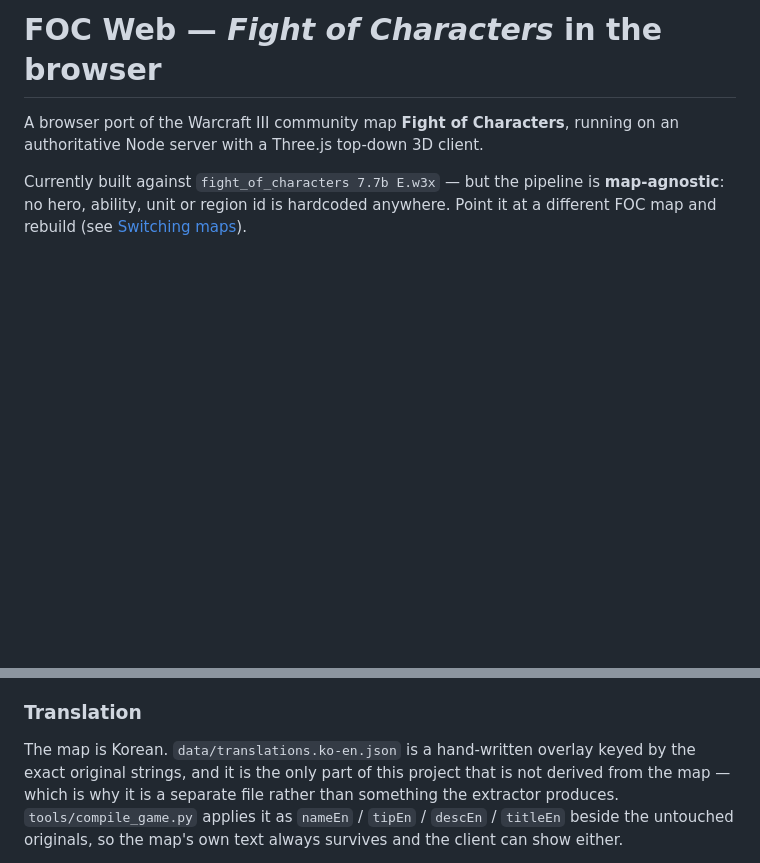
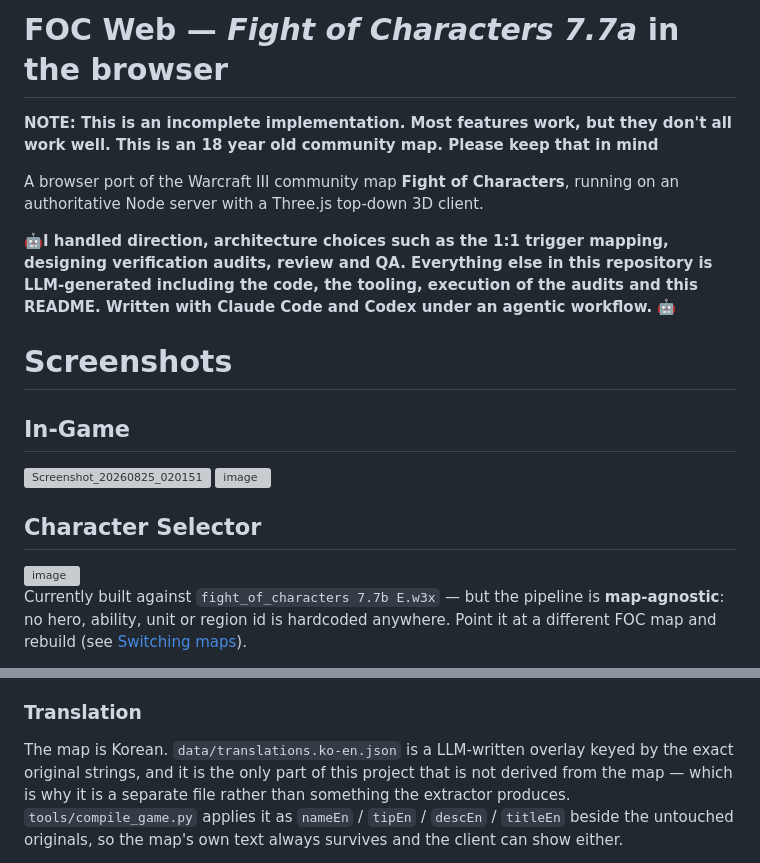
Before and after one commit to BMoradi1/foc-web, a Markdown page: README.md, 2 parts joined by grey strips. Drawn GitHub-style; blank space fills up the shorter version; grey boxes are pictures that could not be loaded.

Commit message:
README clarification

```diff
--- a/README.md
+++ b/README.md
@@ -1,7 +1,24 @@
-# FOC Web — *Fight of Characters* in the browser
+# FOC Web — *Fight of Characters 7.7a* in the browser
+
+
+
+**NOTE: This is an incomplete implementation. Most features work, but they don't all work well. This is an 18 year old community map. Please keep that in mind**
 
 A browser port of the Warcraft III community map **Fight of Characters**, running on an
 authoritative Node server with a Three.js top-down 3D client.
+
+**🤖I handled direction, architecture choices such as the 1:1 trigger mapping, designing verification audits, review and QA. Everything else in this repository is LLM-generated including the code, the tooling, execution of the audits and this README. Written with Claude Code and Codex under an agentic workflow.** 🤖
+
+# Screenshots
+## In-Game
+<img width="1501" height="977" alt="Screenshot_20260825_020151" src="https://github.com/user-attachments/assets/acbf6a8e-228a-4a26-aabb-d1c28a978bcb" />
+<img width="1513" height="984" alt="image" src="https://github.com/user-attachments/assets/a86bc50c-e41a-4619-8968-1025f9f6cdfa" />
+
+## Character Selector
+<img width="1285" height="1017" alt="image" src="https://github.com/user-attachments/assets/569ccc29-4f3c-47c8-b16c-530fdf5cfb1f" />
+
+
+
 
 Currently built against `fight_of_characters 7.7b E.w3x` — but the pipeline is
 **map-agnostic**: no hero, ability, unit or region id is hardcoded anywhere. Point it at a
@@ -416,7 +433,7 @@ finds 299.
 
 ### Translation
 
-The map is Korean. `data/translations.ko-en.json` is a hand-written overlay keyed by the exact
+The map is Korean. `data/translations.ko-en.json` is a LLM-written overlay keyed by the exact
 original strings, and it is the only part of this project that is not derived from the map — which
 is why it is a separate file rather than something the extractor produces. `tools/compile_game.py`
 applies it as `nameEn` / `tipEn` / `descEn` / `titleEn` beside the untouched originals, so the map's
```
